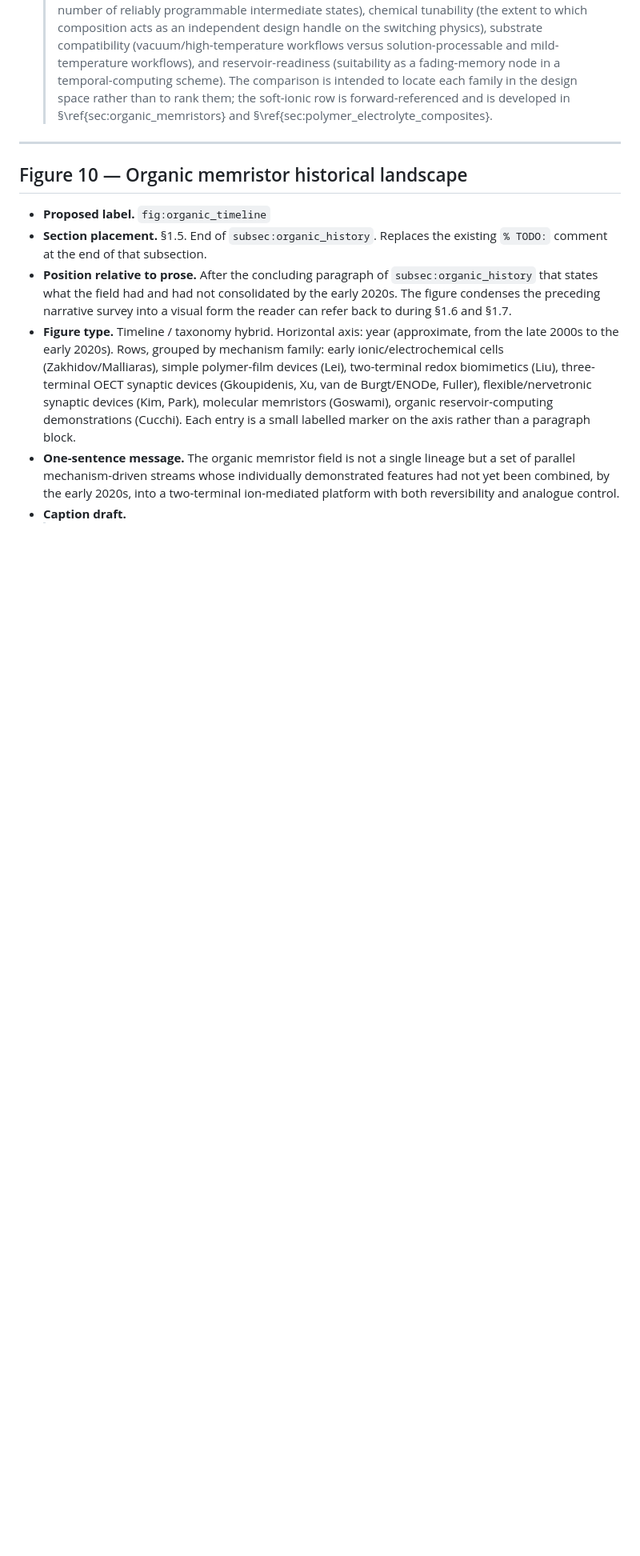
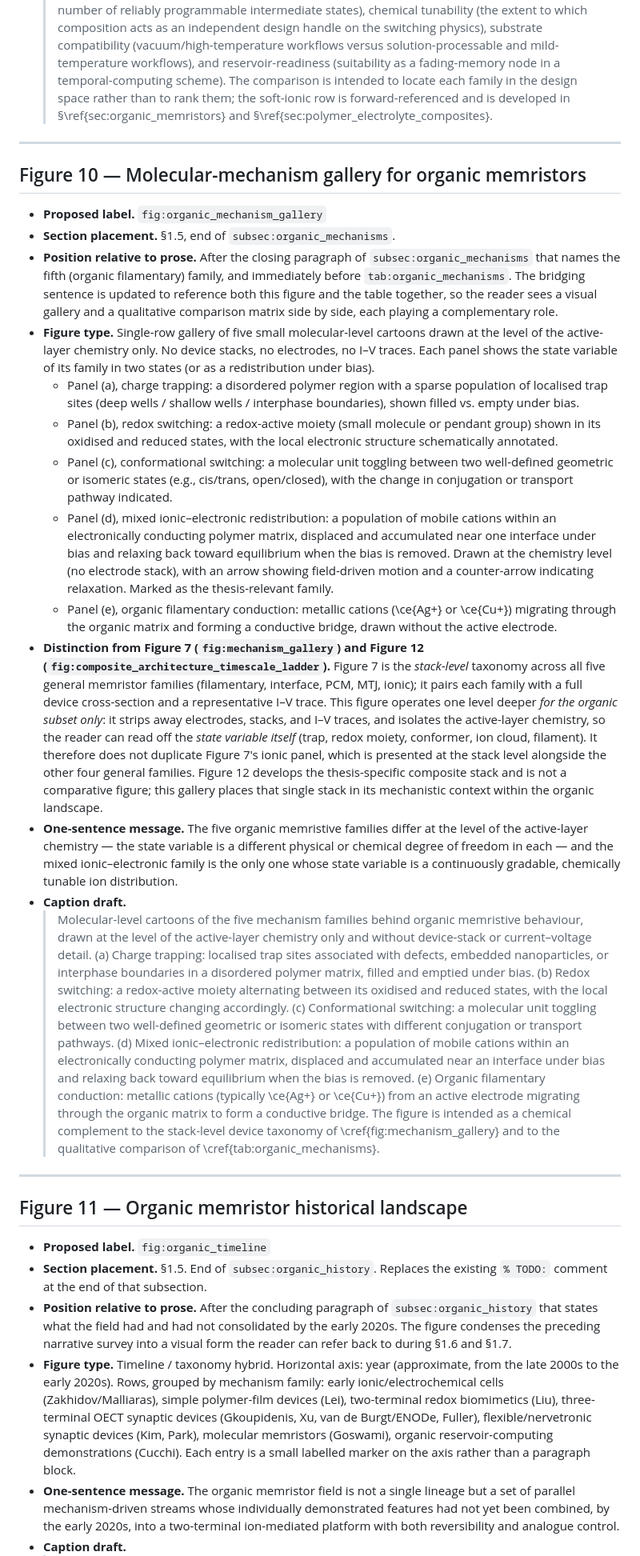
Before and after one commit to carlosdprados/phd-thesis, a Markdown page: handouts/06_chapter1_figures_needed.md, the part around one of its changes. Shown at 80% size. Drawn GitHub-style; blank space fills up the shorter version.

Commit message:
Update chapter 1 figure handout

```diff
--- a/handouts/06_chapter1_figures_needed.md
+++ b/handouts/06_chapter1_figures_needed.md
@@ -145,7 +145,25 @@ Eleven insertion points met the criteria. They are listed in reading order.
 
 ---
 
-## Figure 10 — Organic memristor historical landscape
+## Figure 10 — Molecular-mechanism gallery for organic memristors
+
+- **Proposed label.** `fig:organic_mechanism_gallery`
+- **Section placement.** §1.5, end of `subsec:organic_mechanisms`.
+- **Position relative to prose.** After the closing paragraph of `subsec:organic_mechanisms` that names the fifth (organic filamentary) family, and immediately before `tab:organic_mechanisms`. The bridging sentence is updated to reference both this figure and the table together, so the reader sees a visual gallery and a qualitative comparison matrix side by side, each playing a complementary role.
+- **Figure type.** Single-row gallery of five small molecular-level cartoons drawn at the level of the active-layer chemistry only. No device stacks, no electrodes, no I–V traces. Each panel shows the state variable of its family in two states (or as a redistribution under bias).
+  - Panel (a), charge trapping: a disordered polymer region with a sparse population of localised trap sites (deep wells / shallow wells / interphase boundaries), shown filled vs. empty under bias.
+  - Panel (b), redox switching: a redox-active moiety (small molecule or pendant group) shown in its oxidised and reduced states, with the local electronic structure schematically annotated.
+  - Panel (c), conformational switching: a molecular unit toggling between two well-defined geometric or isomeric states (e.g., cis/trans, open/closed), with the change in conjugation or transport pathway indicated.
+  - Panel (d), mixed ionic–electronic redistribution: a population of mobile cations within an electronically conducting polymer matrix, displaced and accumulated near one interface under bias and relaxing back toward equilibrium when the bias is removed. Drawn at the chemistry level (no electrode stack), with an arrow showing field-driven motion and a counter-arrow indicating relaxation. Marked as the thesis-relevant family.
+  - Panel (e), organic filamentary conduction: metallic cations (\ce{Ag+} or \ce{Cu+}) migrating through the organic matrix and forming a conductive bridge, drawn without the active electrode.
+- **Distinction from Figure 7 (`fig:mechanism_gallery`) and Figure 12 (`fig:composite_architecture_timescale_ladder`).** Figure 7 is the *stack-level* taxonomy across all five general memristor families (filamentary, interface, PCM, MTJ, ionic); it pairs each family with a full device cross-section and a representative I–V trace. This figure operates one level deeper *for the organic subset only*: it strips away electrodes, stacks, and I–V traces, and isolates the active-layer chemistry, so the reader can read off the *state variable itself* (trap, redox moiety, conformer, ion cloud, filament). It therefore does not duplicate Figure 7's ionic panel, which is presented at the stack level alongside the other four general families. Figure 12 develops the thesis-specific composite stack and is not a comparative figure; this gallery places that single stack in its mechanistic context within the organic landscape.
+- **One-sentence message.** The five organic memristive families differ at the level of the active-layer chemistry — the state variable is a different physical or chemical degree of freedom in each — and the mixed ionic–electronic family is the only one whose state variable is a continuously gradable, chemically tunable ion distribution.
+- **Caption draft.**
+  > Molecular-level cartoons of the five mechanism families behind organic memristive behaviour, drawn at the level of the active-layer chemistry only and without device-stack or current–voltage detail. (a) Charge trapping: localised trap sites associated with defects, embedded nanoparticles, or interphase boundaries in a disordered polymer matrix, filled and emptied under bias. (b) Redox switching: a redox-active moiety alternating between its oxidised and reduced states, with the local electronic structure changing accordingly. (c) Conformational switching: a molecular unit toggling between two well-defined geometric or isomeric states with different conjugation or transport pathways. (d) Mixed ionic–electronic redistribution: a population of mobile cations within an electronically conducting polymer matrix, displaced and accumulated near an interface under bias and relaxing back toward equilibrium when the bias is removed. (e) Organic filamentary conduction: metallic cations (typically \ce{Ag+} or \ce{Cu+}) from an active electrode migrating through the organic matrix to form a conductive bridge. The figure is intended as a chemical complement to the stack-level device taxonomy of \cref{fig:mechanism_gallery} and to the qualitative comparison of \cref{tab:organic_mechanisms}.
+
+---
+
+## Figure 11 — Organic memristor historical landscape
 
 - **Proposed label.** `fig:organic_timeline`
 - **Section placement.** §1.5. End of `subsec:organic_history`. Replaces the existing `% TODO:` comment at the end of that subsection.
```
Also changed, not shown: other parts of handouts/06_chapter1_figures_needed.md (+6 -6 lines).
